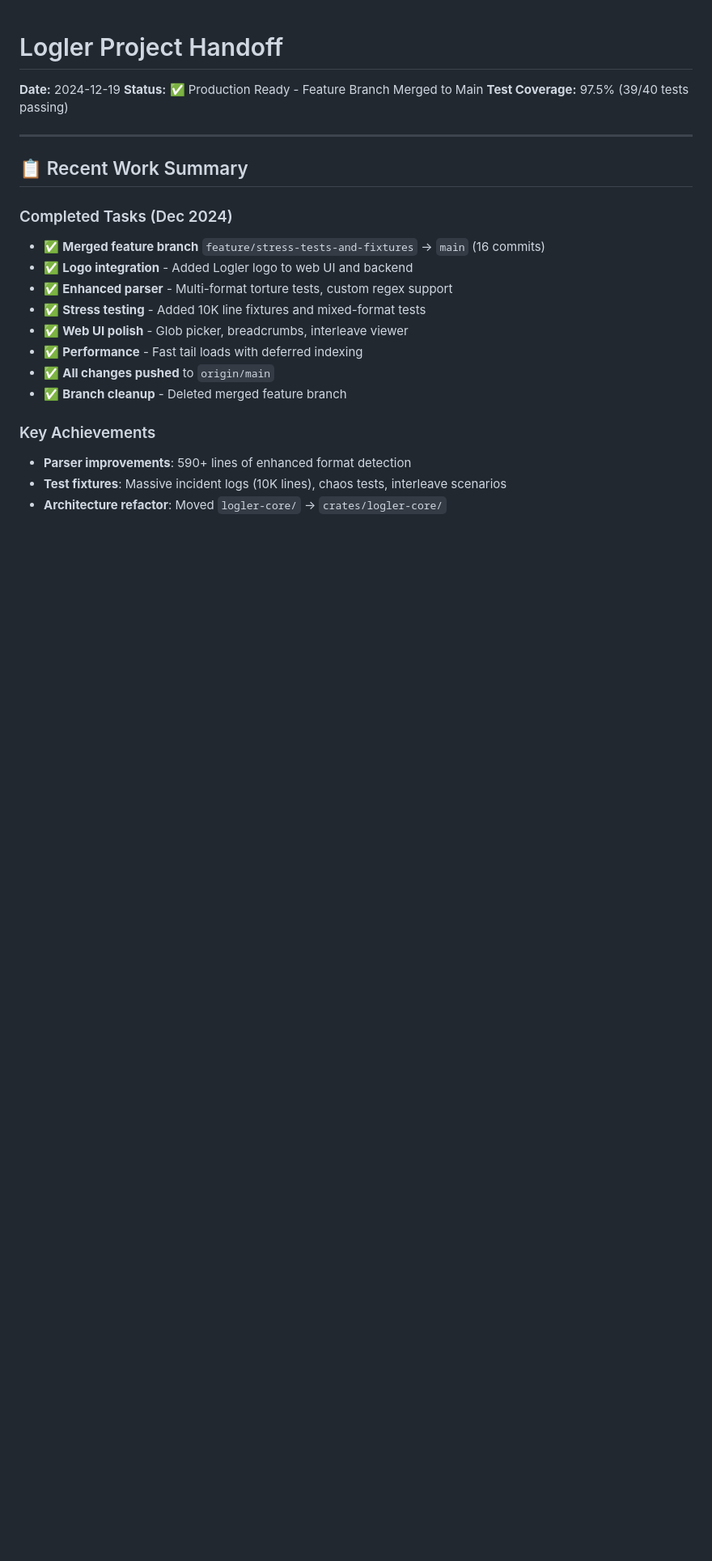
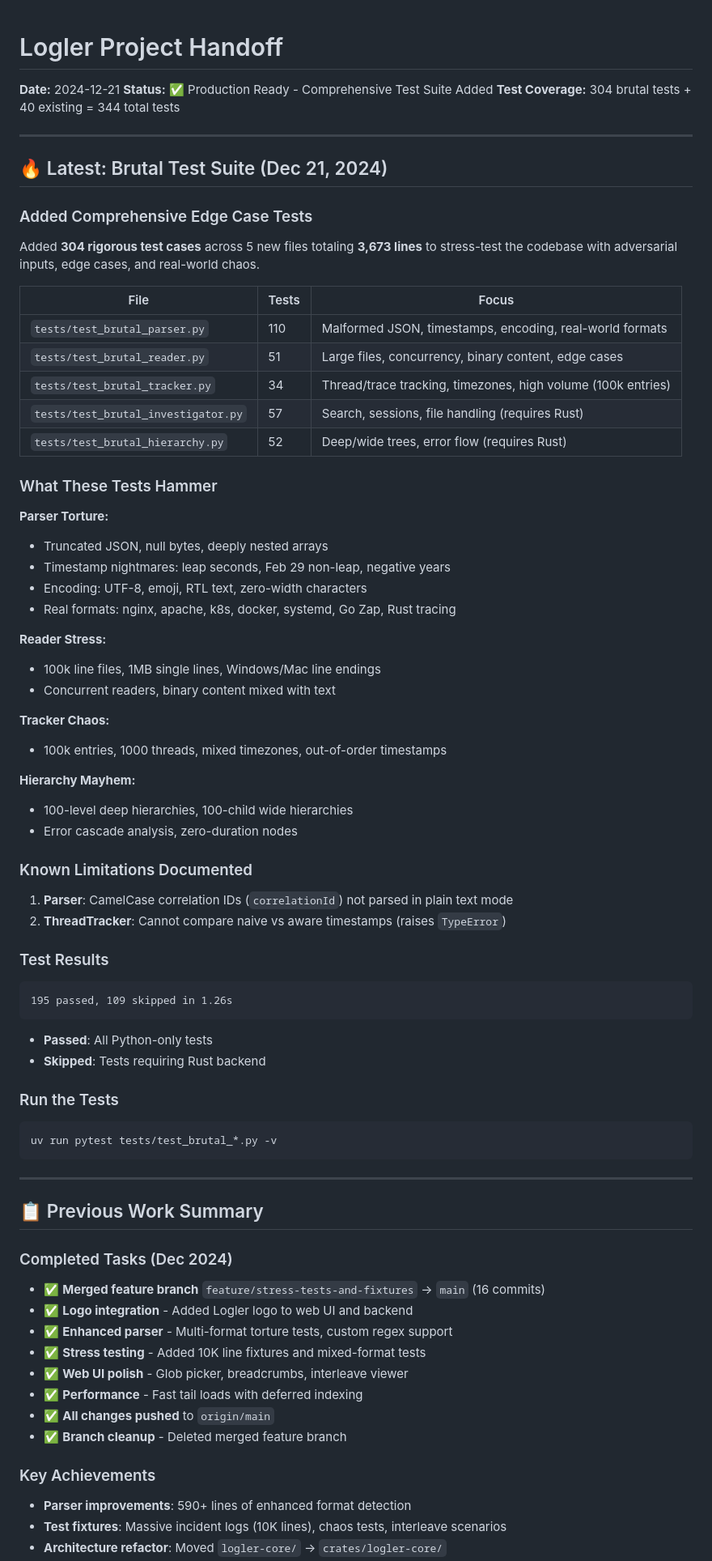
Before and after one commit to gabu-quest/logler, a Markdown page: handoff.md, the part around the change. Shown: that part at 81% size. Drawn GitHub-style; blank space fills up the shorter version.

Commit message:
Update handoff.md with brutal test suite documentation

````diff
--- a/handoff.md
+++ b/handoff.md
@@ -1,12 +1,66 @@
 # Logler Project Handoff
 
-**Date:** 2024-12-19
-**Status:** ✅ Production Ready - Feature Branch Merged to Main
-**Test Coverage:** 97.5% (39/40 tests passing)
+**Date:** 2024-12-21
+**Status:** ✅ Production Ready - Comprehensive Test Suite Added
+**Test Coverage:** 304 brutal tests + 40 existing = 344 total tests
 
 ---
 
-## 📋 Recent Work Summary
+## 🔥 Latest: Brutal Test Suite (Dec 21, 2024)
+
+### Added Comprehensive Edge Case Tests
+
+Added **304 rigorous test cases** across 5 new files totaling **3,673 lines** to stress-test the codebase with adversarial inputs, edge cases, and real-world chaos.
+
+| File | Tests | Focus |
+|------|-------|-------|
+| `tests/test_brutal_parser.py` | 110 | Malformed JSON, timestamps, encoding, real-world formats |
+| `tests/test_brutal_reader.py` | 51 | Large files, concurrency, binary content, edge cases |
+| `tests/test_brutal_tracker.py` | 34 | Thread/trace tracking, timezones, high volume (100k entries) |
+| `tests/test_brutal_investigator.py` | 57 | Search, sessions, file handling (requires Rust) |
+| `tests/test_brutal_hierarchy.py` | 52 | Deep/wide trees, error flow (requires Rust) |
+
+### What These Tests Hammer
+
+**Parser Torture:**
+- Truncated JSON, null bytes, deeply nested arrays
+- Timestamp nightmares: leap seconds, Feb 29 non-leap, negative years
+- Encoding: UTF-8, emoji, RTL text, zero-width characters
+- Real formats: nginx, apache, k8s, docker, systemd, Go Zap, Rust tracing
+
+**Reader Stress:**
+- 100k line files, 1MB single lines, Windows/Mac line endings
+- Concurrent readers, binary content mixed with text
+
+**Tracker Chaos:**
+- 100k entries, 1000 threads, mixed timezones, out-of-order timestamps
+
+**Hierarchy Mayhem:**
+- 100-level deep hierarchies, 100-child wide hierarchies
+- Error cascade analysis, zero-duration nodes
+
+### Known Limitations Documented
+
+1. **Parser**: CamelCase correlation IDs (`correlationId`) not parsed in plain text mode
+2. **ThreadTracker**: Cannot compare naive vs aware timestamps (raises `TypeError`)
+
+### Test Results
+
+```
+195 passed, 109 skipped in 1.26s
+```
+- **Passed**: All Python-only tests
+- **Skipped**: Tests requiring Rust backend
+
+### Run the Tests
+
+```bash
+uv run pytest tests/test_brutal_*.py -v
+```
+
+---
+
+## 📋 Previous Work Summary
 
 ### Completed Tasks (Dec 2024)
 - ✅ **Merged feature branch** `feature/stress-tests-and-fixtures` → `main` (16 commits)
````
